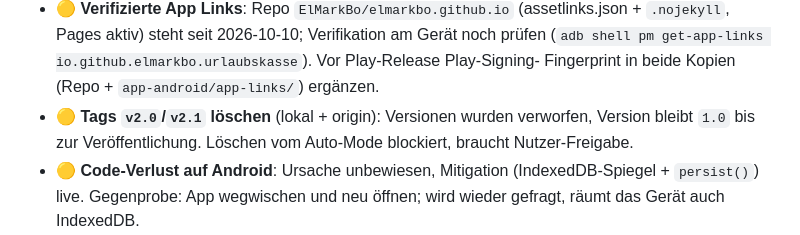
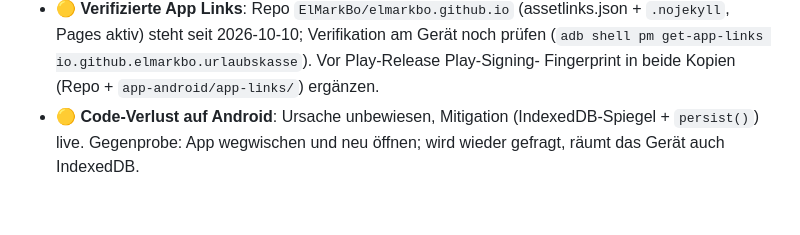
Before and after one commit to ElMarkBo/urlaubsabrechnung, a Markdown page: projekt.md, the part around the change. Drawn GitHub-style; blank space fills up the shorter version.

Commit message:
Drop discarded v2.x tags from backlog
Co-Authored-By: Claude Code <noreply@anthropic.com>
Claude-Session: https://claude.ai/code/session_01NfiswmWz7dJF9j1GMVdswK

```diff
--- a/projekt.md
+++ b/projekt.md
@@ -101,9 +101,6 @@ Grundfunktionen fertig:
   Verifikation am Gerät noch prüfen (`adb shell pm get-app-links
   io.github.elmarkbo.urlaubskasse`). Vor Play-Release Play-Signing-
   Fingerprint in beide Kopien (Repo + `app-android/app-links/`) ergänzen.
-- 🟡 **Tags `v2.0`/`v2.1` löschen** (lokal + origin): Versionen wurden
-  verworfen, Version bleibt `1.0` bis zur Veröffentlichung. Löschen vom
-  Auto-Mode blockiert, braucht Nutzer-Freigabe.
 - 🟡 **Code-Verlust auf Android**: Ursache unbewiesen, Mitigation
   (IndexedDB-Spiegel + `persist()`) live. Gegenprobe: App wegwischen und
   neu öffnen; wird wieder gefragt, räumt das Gerät auch IndexedDB.
```
Also changed, not shown: LERNJOURNAL.md (+2 -0 lines).
